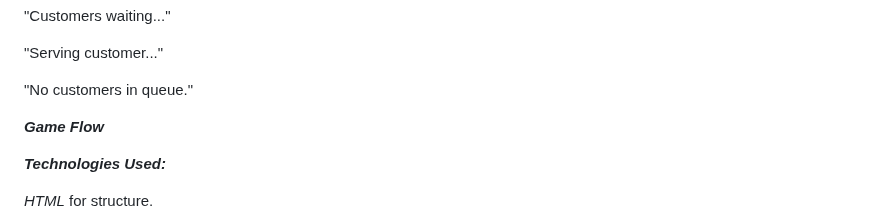
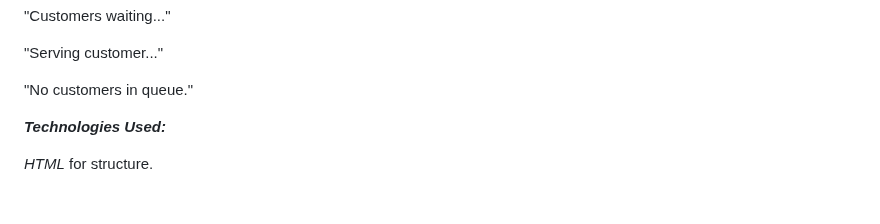
Before and after one commit to swarnamani0310/Single_Server_queueing_model, a Markdown page: README.md, the part around the change. Rendered like a GitHub page; blank space fills up the shorter version.

```diff
--- a/README.md
+++ b/README.md
@@ -108,7 +108,6 @@ Status updates show real-time information about the queue:
 
 "No customers in queue."
 
-***Game Flow***
 
 
 
```
